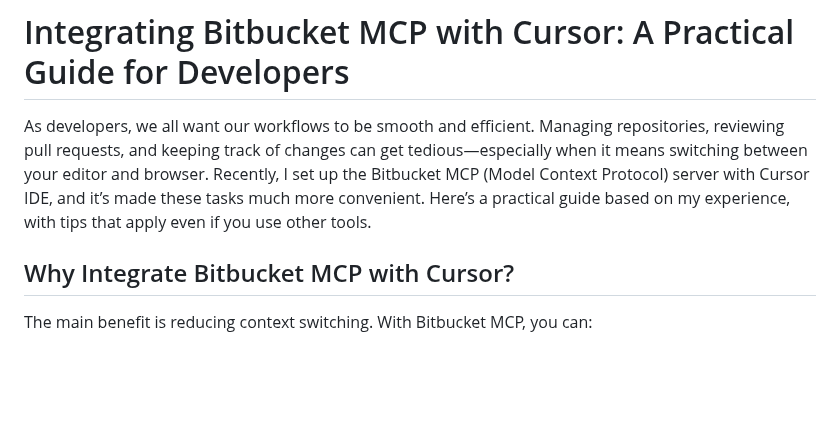
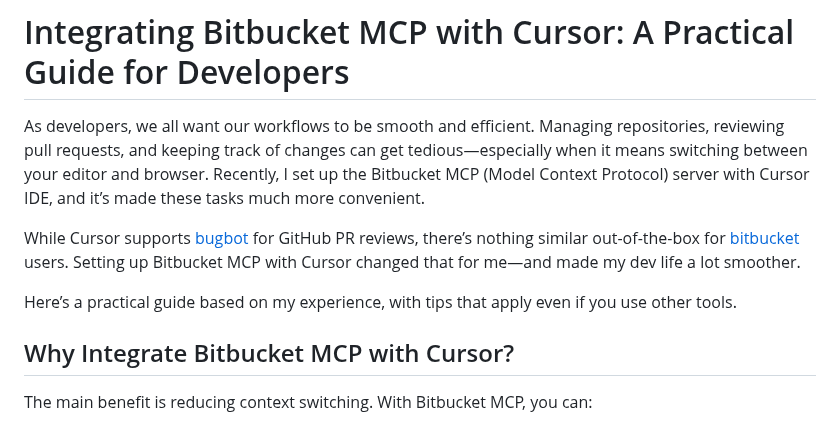
Before and after one commit to Encryptioner/blogs, a Markdown page: topics/Productivity/Integrating Bitbucket MCP with Cursor: A Practical Guide for Developers.md, the part around the change. Rendered like a GitHub page; blank space fills up the shorter version.

Commit message:
feat: include bugbot reference at top description

```diff
--- a/topics/Productivity/Integrating Bitbucket MCP with Cursor: A Practical Guide for Developers.md
+++ b/topics/Productivity/Integrating Bitbucket MCP with Cursor: A Practical Guide for Developers.md
@@ -1,6 +1,10 @@
 # Integrating Bitbucket MCP with Cursor: A Practical Guide for Developers
 
-As developers, we all want our workflows to be smooth and efficient. Managing repositories, reviewing pull requests, and keeping track of changes can get tedious—especially when it means switching between your editor and browser. Recently, I set up the Bitbucket MCP (Model Context Protocol) server with Cursor IDE, and it’s made these tasks much more convenient. Here’s a practical guide based on my experience, with tips that apply even if you use other tools.
+As developers, we all want our workflows to be smooth and efficient. Managing repositories, reviewing pull requests, and keeping track of changes can get tedious—especially when it means switching between your editor and browser. Recently, I set up the Bitbucket MCP (Model Context Protocol) server with Cursor IDE, and it’s made these tasks much more convenient.
+
+While Cursor supports [bugbot](https://docs.cursor.com/bugbot) for GitHub PR reviews, there’s nothing similar out-of-the-box for [bitbucket](https://bitbucket.org/) users. Setting up Bitbucket MCP with Cursor changed that for me—and made my dev life a lot smoother.
+
+Here’s a practical guide based on my experience, with tips that apply even if you use other tools.
 
 ## Why Integrate Bitbucket MCP with Cursor?
 
```
